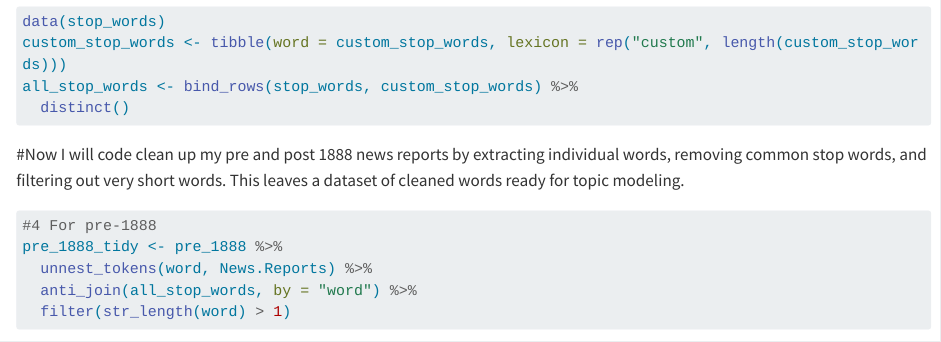
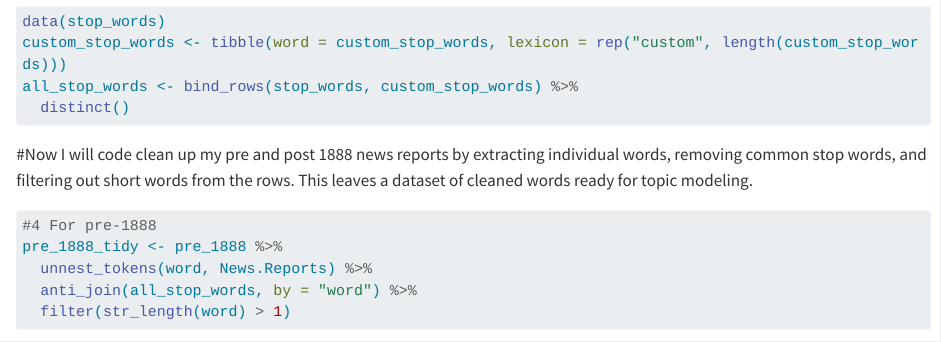
Before and after one commit to meghakhanna98/8510-Final-Project, a Quarto document (8510Final.qmd): the page in a window 1100 px wide, from 5130 px down. Rendered offline with R 4.5, knitr and Pandoc in place of Quarto, with nearby package versions; some code elsewhere in the file could not run offline; long lines of code are wrapped.

Commit message:
Corrected File

````diff
--- a/8510Final.qmd
+++ b/8510Final.qmd
@@ -163,7 +163,7 @@ all_stop_words <- bind_rows(stop_words, custom_stop_words) %>%
 
 ```
 
-#Now I will code clean up my pre and post 1888 news reports by extracting individual words, removing common stop words, and filtering out very short words. This leaves a dataset of cleaned words ready for topic modeling.
+#Now I will code clean up my pre and post 1888 news reports by extracting individual words, removing common stop words, and filtering out short words from the rows. This leaves a dataset of cleaned words ready for topic modeling.
 
 ```{r}
 #4 For pre-1888
````
